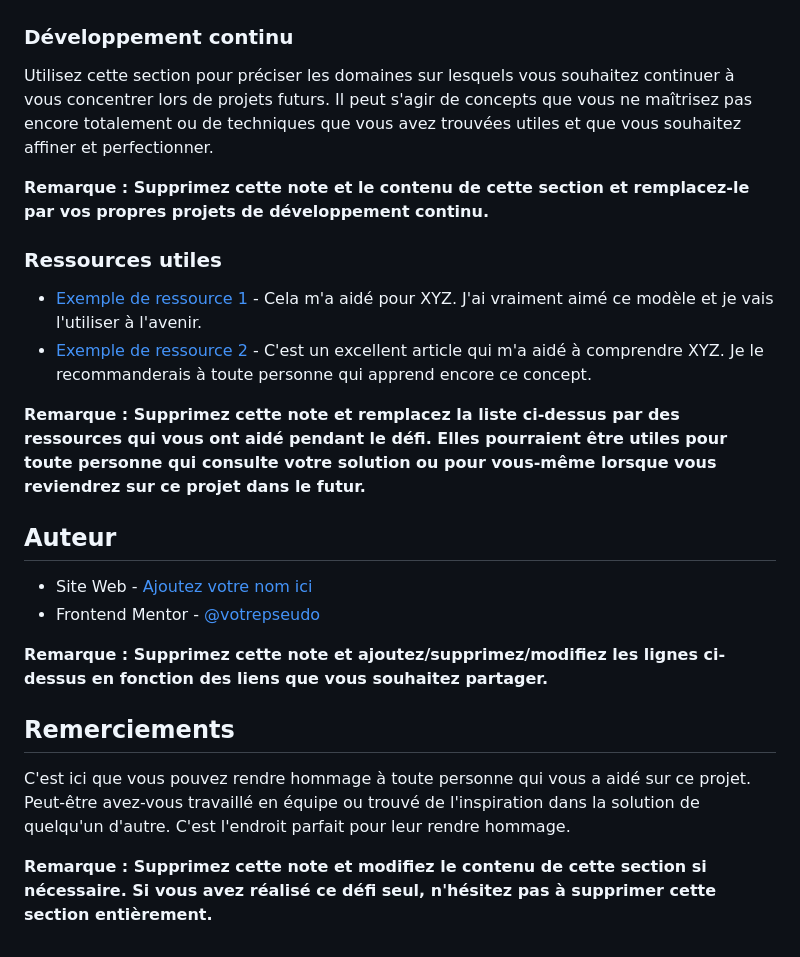
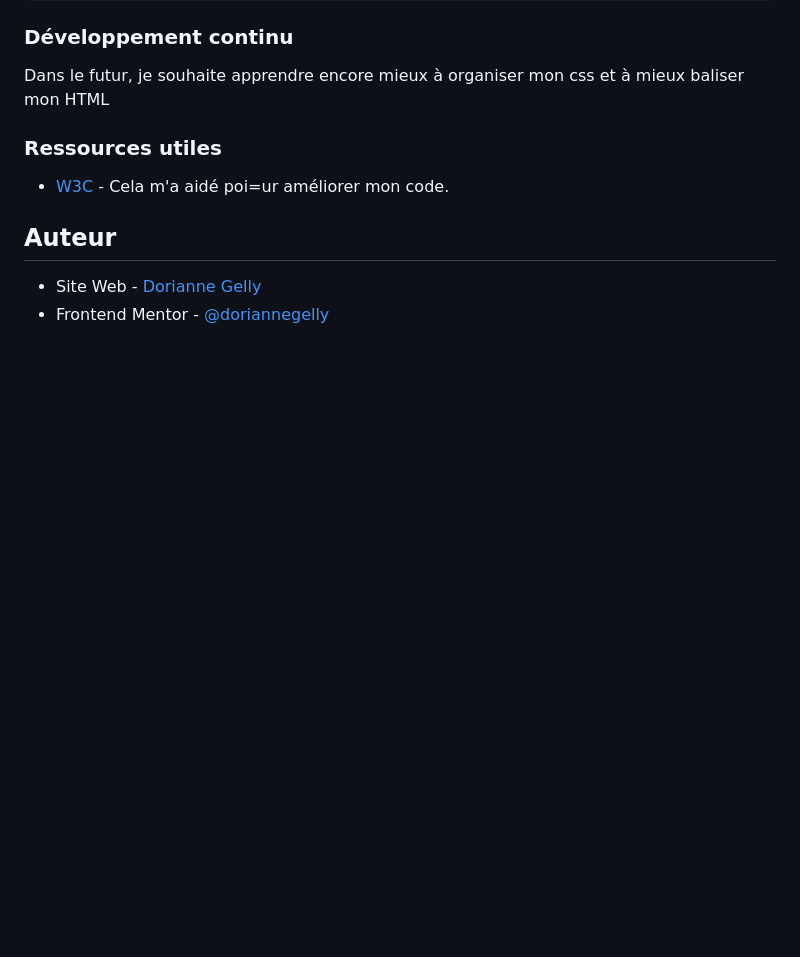
Before and after one commit to doriannegelly/tp2-bento, a Markdown page: README.md, the part around the change printed below. Drawn GitHub-style; blank space fills up the shorter version.

```diff
--- a/README.md
+++ b/README.md
@@ -86,25 +75,12 @@ Si vous voulez plus d'aide pour rédiger du markdown, nous vous recommandons de
 ### Développement continu
 
-Utilisez cette section pour préciser les domaines sur lesquels vous souhaitez continuer à vous concentrer lors de projets futurs. Il peut s'agir de concepts que vous ne maîtrisez pas encore totalement ou de techniques que vous avez trouvées utiles et que vous souhaitez affiner et perfectionner.
-
-**Remarque : Supprimez cette note et le contenu de cette section et remplacez-le par vos propres projets de développement continu.**
+Dans le futur, je souhaite apprendre encore mieux à organiser mon css et à mieux baliser mon HTML
 
 ### Ressources utiles
 
-- [Exemple de ressource 1](https://www.example.com) - Cela m'a aidé pour XYZ. J'ai vraiment aimé ce modèle et je vais l'utiliser à l'avenir.
-- [Exemple de ressource 2](https://www.example.com) - C'est un excellent article qui m'a aidé à comprendre XYZ. Je le recommanderais à toute personne qui apprend encore ce concept.
-
-**Remarque : Supprimez cette note et remplacez la liste ci-dessus par des ressources qui vous ont aidé pendant le défi. Elles pourraient être utiles pour toute personne qui consulte votre solution ou pour vous-même lorsque vous reviendrez sur ce projet dans le futur.**
+- [W3C](https://validator.w3.org/#validate_by_upload+with_options) - Cela m'a aidé poi=ur améliorer mon code.
 
 ## Auteur
 
-- Site Web - [Ajoutez votre nom ici](https://www.your-site.com)
-- Frontend Mentor - [@votrepseudo](https://www.frontendmentor.io/profile/votrepseudo)
-
-**Remarque : Supprimez cette note et ajoutez/supprimez/modifiez les lignes ci-dessus en fonction des liens que vous souhaitez partager.**
-
-## Remerciements
-
-C'est ici que vous pouvez rendre hommage à toute personne qui vous a aidé sur ce projet. Peut-être avez-vous travaillé en équipe ou trouvé de l'inspiration dans la solution de quelqu'un d'autre. C'est l'endroit parfait pour leur rendre hommage.
-
-**Remarque : Supprimez cette note et modifiez le contenu de cette section si nécessaire. Si vous avez réalisé ce défi seul, n'hésitez pas à supprimer cette section entièrement.**
+- Site Web - [Dorianne Gelly](https://doriannegelly.github.io/tp2-bento/)
+- Frontend Mentor - [@doriannegelly](https://www.frontendmentor.io/profile/doriannegelly)
```
Also changed, not shown: other parts of README.md (+22 -33 lines), assets/images/solutionMobile-300.png (added), 2 other files.
